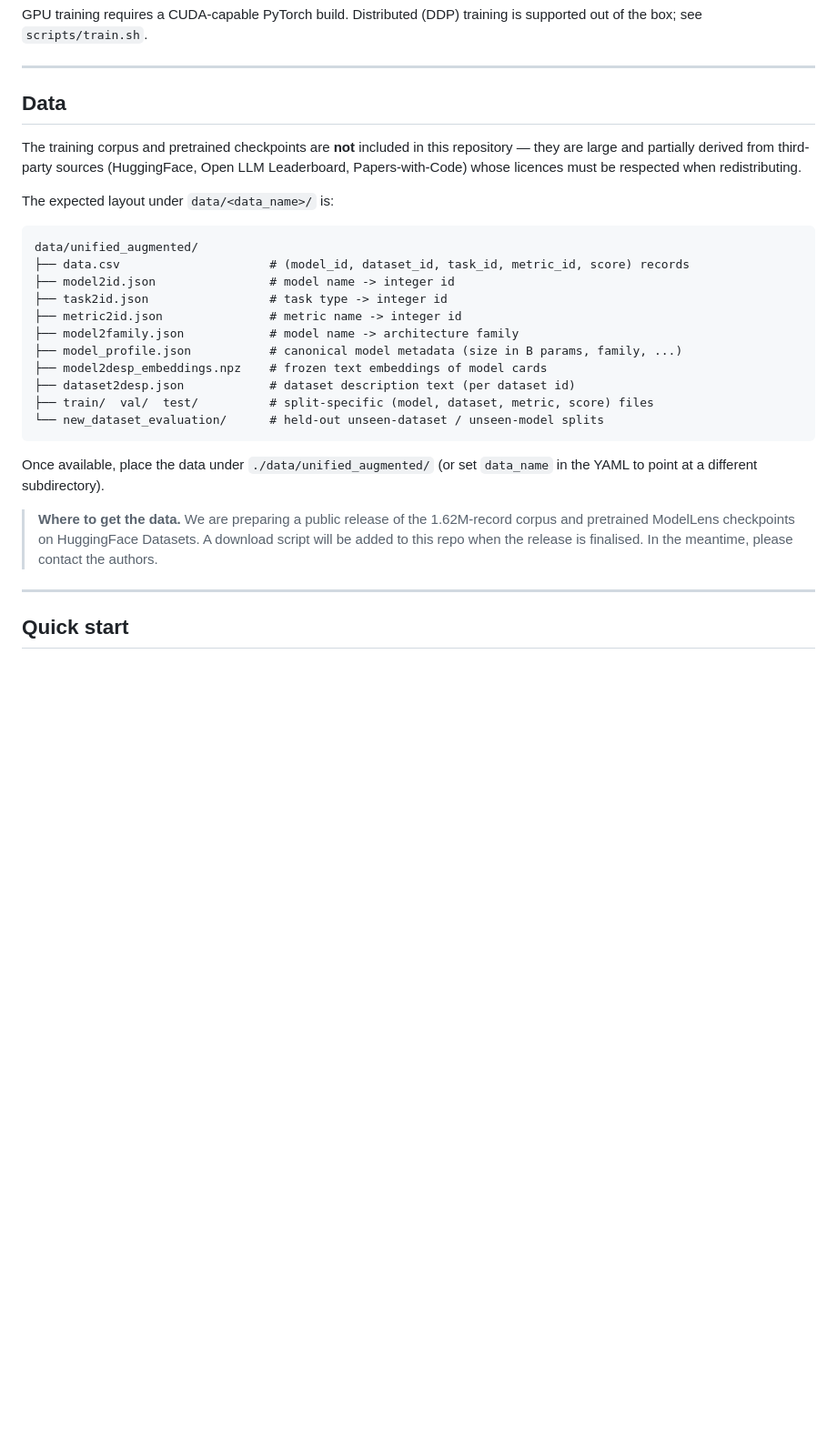
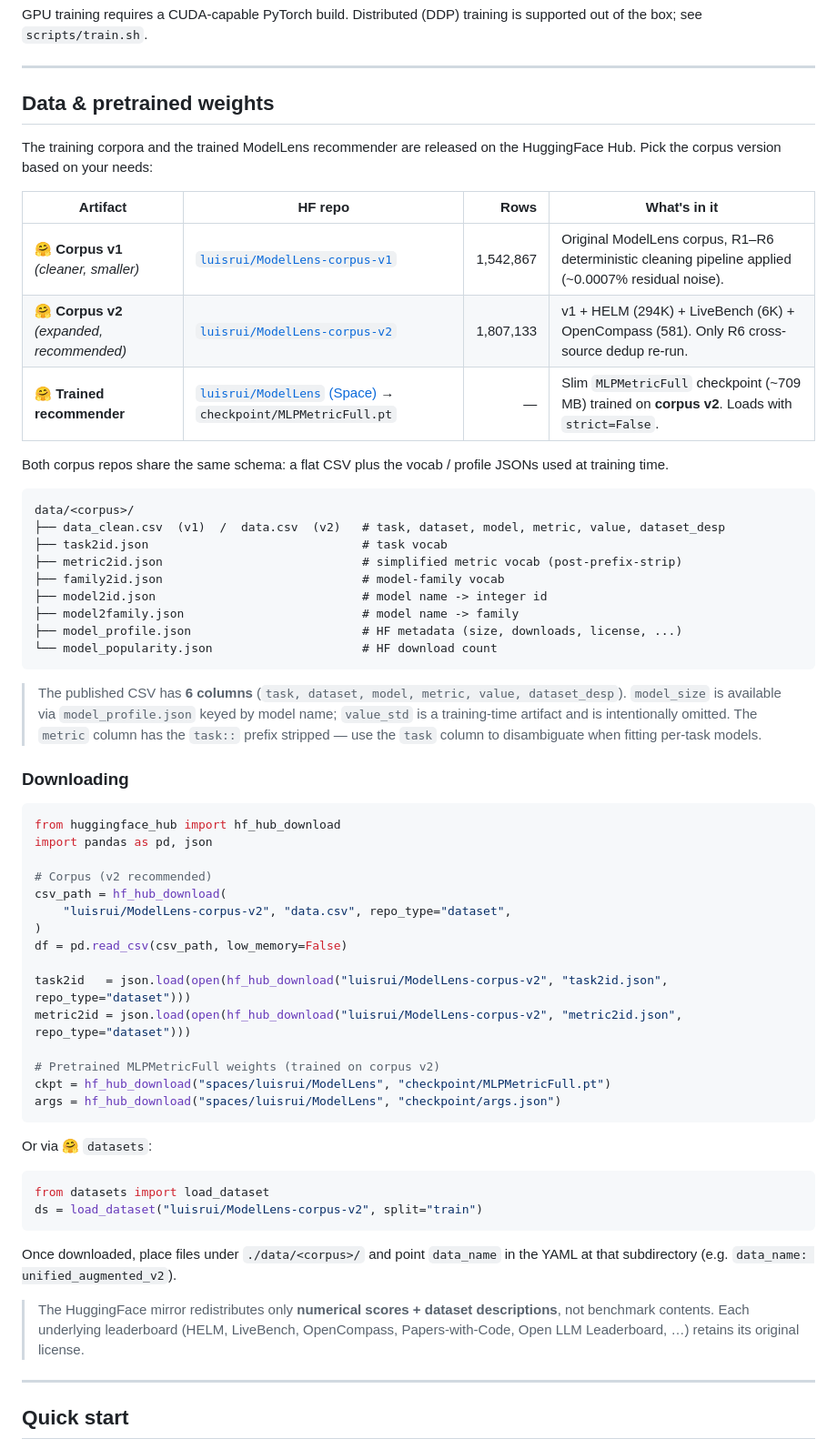
Before and after one commit to luisrui/ModelLens, a Markdown page: README.md, the part around the change. Shown at 91% size. GitHub-like rendering; blank space fills up the shorter version.

Commit message:
README: replace data-coming-soon placeholder with HF release links
Publish HF Hub locations for both training corpora (luisrui/ModelLens-corpus-v1,
v2) and the pretrained MLPMetricFull checkpoint shipped in the Space repo,
plus a copy-pasteable hf_hub_download snippet. Documents the simplified
6-column schema (no model_size / value_std, no task:: prefix).

````diff
--- a/README.md
+++ b/README.md
@@ -166,36 +166,72 @@ training is supported out of the box; see `scripts/train.sh`.
 
 ---
 
-## Data
+## Data & pretrained weights
 
-The training corpus and pretrained checkpoints are **not** included in
-this repository — they are large and partially derived from third-party
-sources (HuggingFace, Open LLM Leaderboard, Papers-with-Code) whose
-licences must be respected when redistributing.
+The training corpora and the trained ModelLens recommender are released on
+the HuggingFace Hub. Pick the corpus version based on your needs:
 
-The expected layout under `data/<data_name>/` is:
+| Artifact | HF repo | Rows | What's in it |
+|---|---|---:|---|
+| 🤗 **Corpus v1** *(cleaner, smaller)* | [`luisrui/ModelLens-corpus-v1`](https://huggingface.co/datasets/luisrui/ModelLens-corpus-v1) | 1,542,867 | Original ModelLens corpus, R1–R6 deterministic cleaning pipeline applied (~0.0007% residual noise). |
+| 🤗 **Corpus v2** *(expanded, recommended)* | [`luisrui/ModelLens-corpus-v2`](https://huggingface.co/datasets/luisrui/ModelLens-corpus-v2) | 1,807,133 | v1 + HELM (294K) + LiveBench (6K) + OpenCompass (581). Only R6 cross-source dedup re-run. |
+| 🤗 **Trained recommender** | [`luisrui/ModelLens` (Space)](https://huggingface.co/spaces/luisrui/ModelLens) → `checkpoint/MLPMetricFull.pt` | — | Slim `MLPMetricFull` checkpoint (~709 MB) trained on **corpus v2**. Loads with `strict=False`. |
+
+Both corpus repos share the same schema: a flat CSV plus the vocab /
+profile JSONs used at training time.
 
 ```
-data/unified_augmented/
-├── data.csv                     # (model_id, dataset_id, task_id, metric_id, score) records
-├── model2id.json                # model name -> integer id
-├── task2id.json                 # task type -> integer id
-├── metric2id.json               # metric name -> integer id
-├── model2family.json            # model name -> architecture family
-├── model_profile.json           # canonical model metadata (size in B params, family, ...)
-├── model2desp_embeddings.npz    # frozen text embeddings of model cards
-├── dataset2desp.json            # dataset description text (per dataset id)
-├── train/  val/  test/          # split-specific (model, dataset, metric, score) files
-└── new_dataset_evaluation/      # held-out unseen-dataset / unseen-model splits
+data/<corpus>/
+├── data_clean.csv  (v1)  /  data.csv  (v2)   # task, dataset, model, metric, value, dataset_desp
+├── task2id.json                              # task vocab
+├── metric2id.json                            # simplified metric vocab (post-prefix-strip)
+├── family2id.json                            # model-family vocab
+├── model2id.json                             # model name -> integer id
+├── model2family.json                         # model name -> family
+├── model_profile.json                        # HF metadata (size, downloads, license, ...)
+└── model_popularity.json                     # HF download count
 ```
 
-Once available, place the data under `./data/unified_augmented/` (or set
-`data_name` in the YAML to point at a different subdirectory).
+> The published CSV has **6 columns** (`task, dataset, model, metric, value, dataset_desp`).
+> `model_size` is available via `model_profile.json` keyed by model name;
+> `value_std` is a training-time artifact and is intentionally omitted.
+> The `metric` column has the `task::` prefix stripped — use the `task`
+> column to disambiguate when fitting per-task models.
 
-> **Where to get the data.** We are preparing a public release of the
-> 1.62M-record corpus and pretrained ModelLens checkpoints on
-> HuggingFace Datasets. A download script will be added to this repo when
-> the release is finalised. In the meantime, please contact the authors.
+### Downloading
+
+```python
+from huggingface_hub import hf_hub_download
+import pandas as pd, json
+
+# Corpus (v2 recommended)
+csv_path = hf_hub_download(
+    "luisrui/ModelLens-corpus-v2", "data.csv", repo_type="dataset",
+)
+df = pd.read_csv(csv_path, low_memory=False)
+
+task2id   = json.load(open(hf_hub_download("luisrui/ModelLens-corpus-v2", "task2id.json",   repo_type="dataset")))
+metric2id = json.load(open(hf_hub_download("luisrui/ModelLens-corpus-v2", "metric2id.json", repo_type="dataset")))
+
+# Pretrained MLPMetricFull weights (trained on corpus v2)
+ckpt = hf_hub_download("spaces/luisrui/ModelLens", "checkpoint/MLPMetricFull.pt")
+args = hf_hub_download("spaces/luisrui/ModelLens", "checkpoint/args.json")
+```
+
+Or via 🤗 `datasets`:
+
+```python
+from datasets import load_dataset
+ds = load_dataset("luisrui/ModelLens-corpus-v2", split="train")
+```
+
+Once downloaded, place files under `./data/<corpus>/` and point
+`data_name` in the YAML at that subdirectory (e.g. `data_name: unified_augmented_v2`).
+
+> The HuggingFace mirror redistributes only **numerical scores + dataset
+> descriptions**, not benchmark contents. Each underlying leaderboard
+> (HELM, LiveBench, OpenCompass, Papers-with-Code, Open LLM Leaderboard,
+> …) retains its original license.
 
 ---
 
````
